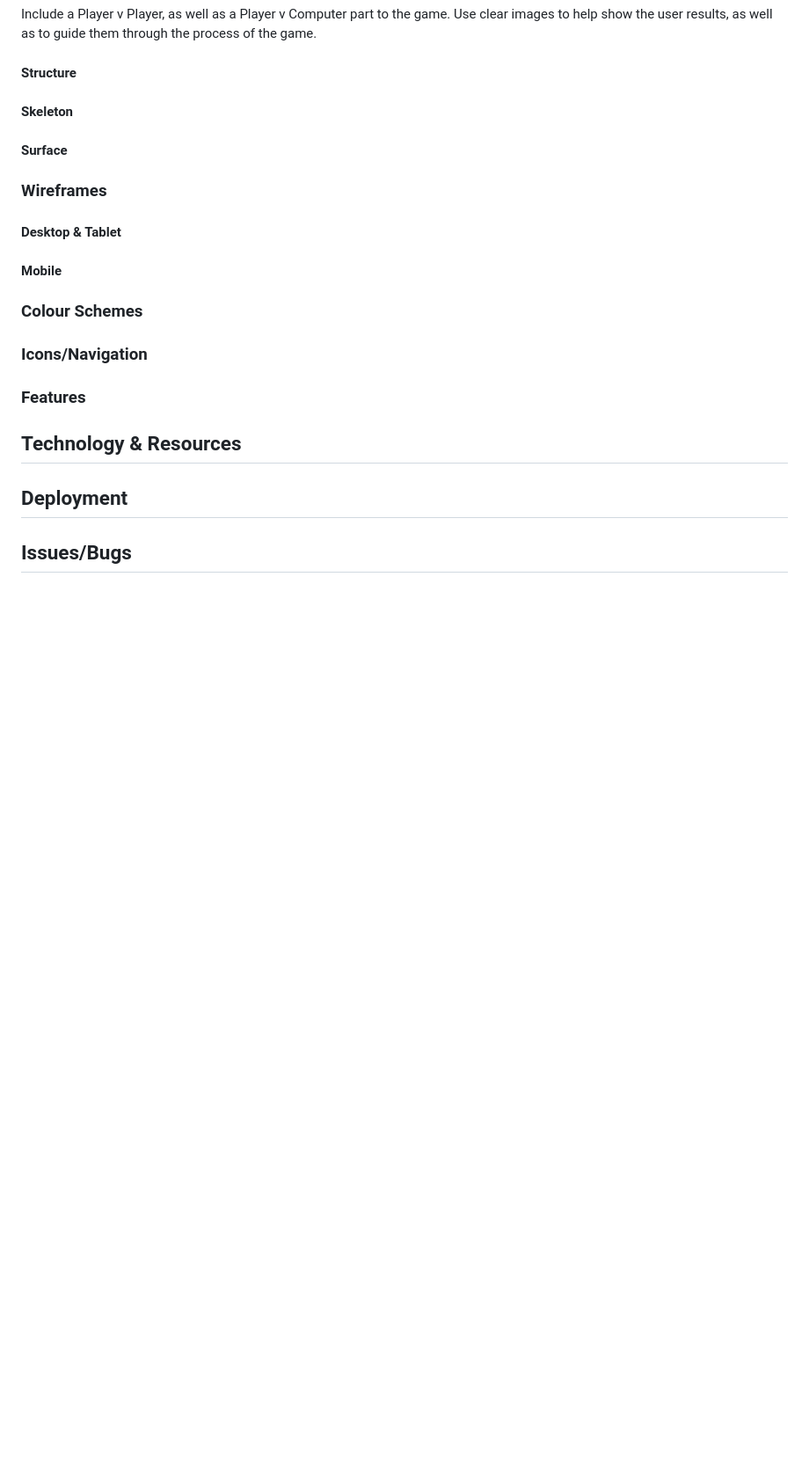
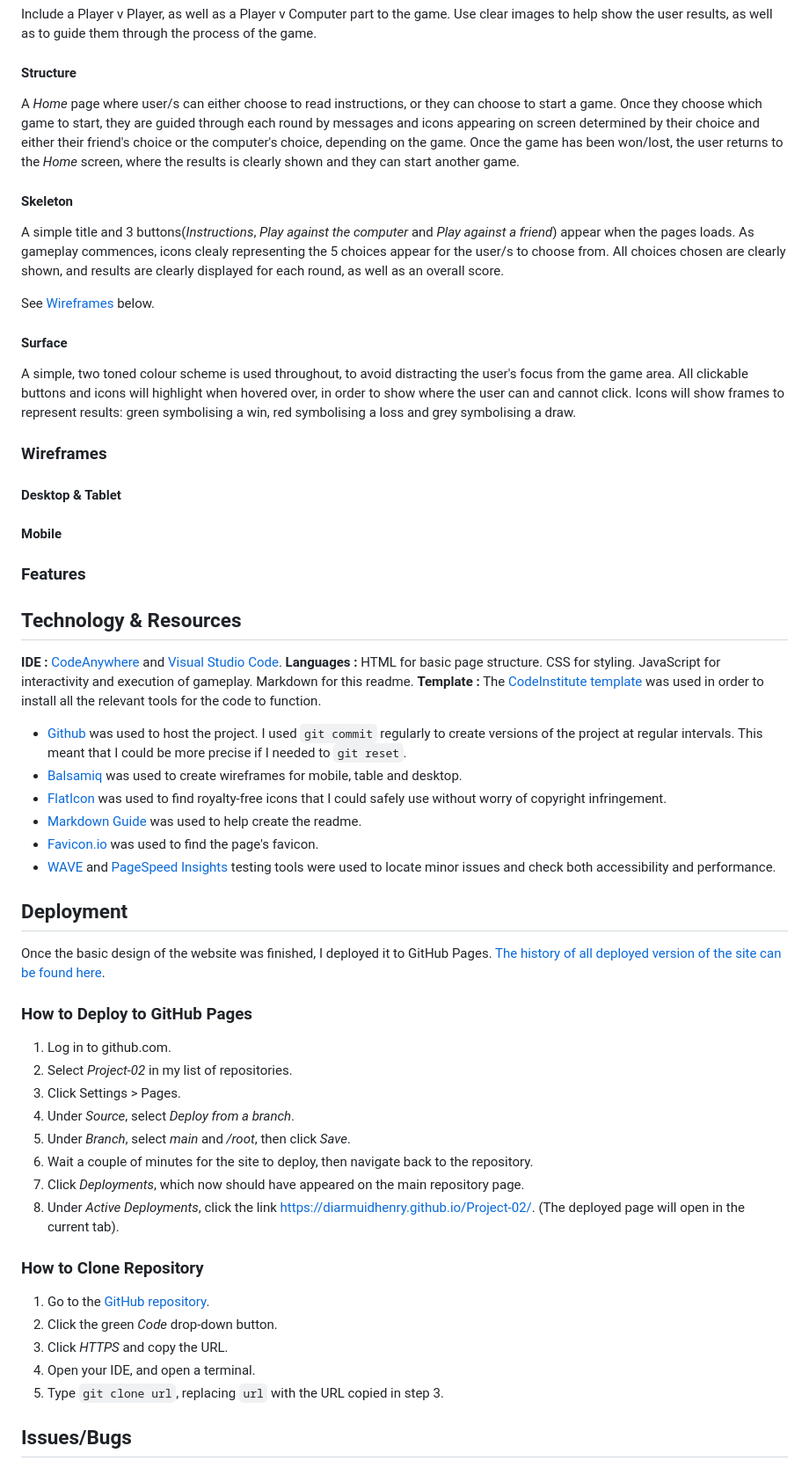
Before and after one commit to DiarmuidHenry/Project-02, a Markdown page: README.md, the part around one of its changes. Shown at 88% size. GitHub-like rendering; blank space fills up the shorter version.

Commit message:
more added to README

```diff
--- a/README.md
+++ b/README.md
@@ -135,9 +135,17 @@ Include a Player v Player, as well as a Player v Computer part to the game. Use
 
 #### Structure
 
+A *Home* page where user/s can either choose to read instructions, or they can choose to start a game. Once they choose which game to start, they are guided through each round by messages and icons appearing on screen determined by their choice and either their friend's choice or the computer's choice, depending on the game. Once the game has been won/lost, the user returns to the *Home* screen, where the results is clearly shown and they can start another game.
+
 #### Skeleton
 
+A simple title and 3 buttons(*Instructions*, *Play against the computer* and *Play against a friend*) appear when the pages loads. As gameplay commences, icons clealy representing the 5 choices appear for the user/s to choose from. All choices chosen are clearly shown, and results are clearly displayed for each round, as well as an overall score.
+
+See [Wireframes](#wireframes) below.
+
 #### Surface
+
+A simple, two toned colour scheme is used throughout, to avoid distracting the user's focus from the game area. All clickable buttons and icons will highlight when hovered over, in order to show where the user can and cannot click. Icons will show frames to represent results: green symbolising a win, red symbolising a loss and grey symbolising a draw.
 
 ### Wireframes
 
@@ -145,16 +153,41 @@ Include a Player v Player, as well as a Player v Computer part to the game. Use
 
 #### Mobile
 
-### Colour Schemes
-
-### Icons/Navigation
-
 ### Features
 
-
 ## Technology \& Resources
+**IDE :** [CodeAnywhere](https://app.codeanywhere.com/) and [Visual Studio Code](https://code.visualstudio.com/).
+**Languages :** HTML for basic page structure. CSS for styling. JavaScript for interactivity and execution of gameplay. Markdown for this readme.
+**Template :** The [CodeInstitute template](https://github.com/Code-Institute-Org/ci-full-template) was used in order to install all the relevant tools for the code to function.
+- [Github](https://github.com/) was used to host the project. I used `git commit` regularly to create versions of the project at regular intervals. This meant that I could be more precise if I needed to `git reset`.
+- [Balsamiq](https://balsamiq.com/) was used to create wireframes for mobile, table and desktop.
+- [FlatIcon](https://www.flaticon.com/) was used to find royalty-free icons that I could safely use without worry of copyright infringement.
+- [Markdown Guide](https://www.markdownguide.org/cheat-sheet/) was used to help create the readme.
+- [Favicon.io](https://favicon.io/favicon-generator/) was used to find the page's favicon.
+- [WAVE](https://wave.webaim.org/) and [PageSpeed Insights](https://pagespeed.web.dev/) testing tools were used to locate minor issues and check both accessibility and performance.
 
 ## Deployment
+
+Once the basic design of the website was finished, I deployed it to GitHub Pages. [The history of all deployed version of the site can be found here](https://github.com/DiarmuidHenry/Project-02/deployments).
+
+### How to Deploy to GitHub Pages
+
+1. Log in to github.com.
+2. Select *Project-02* in my list of repositories.
+3. Click Settings > Pages.
+4. Under *Source*, select *Deploy from a branch*.
+5. Under *Branch*, select *main* and */root*, then click *Save*.
+6. Wait a couple of minutes for the site to deploy, then navigate back to the repository.
+7. Click *Deployments*, which now should have appeared on the main repository page.
+8. Under *Active Deployments*, click the link https://diarmuidhenry.github.io/Project-02/. (The deployed page will open in the current tab).
+
+### How to Clone Repository
+
+1. Go to the [GitHub repository](https://github.com/DiarmuidHenry/Project-02/).
+2. Click the green *Code* drop-down button.
+3. Click *HTTPS* and copy the URL.
+4. Open your IDE, and open a terminal.
+5. Type `git clone url`, replacing `url` with the URL copied in step 3.
 
 ## Issues/Bugs
 
```
Also changed, not shown: other parts of README.md (+16 -10 lines).
